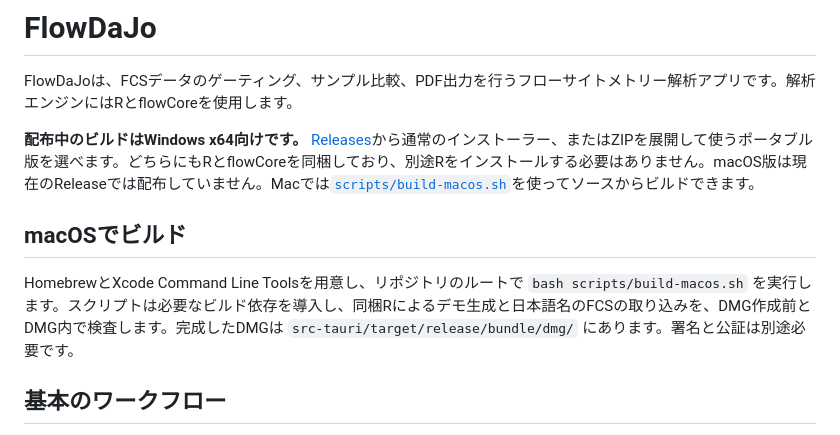
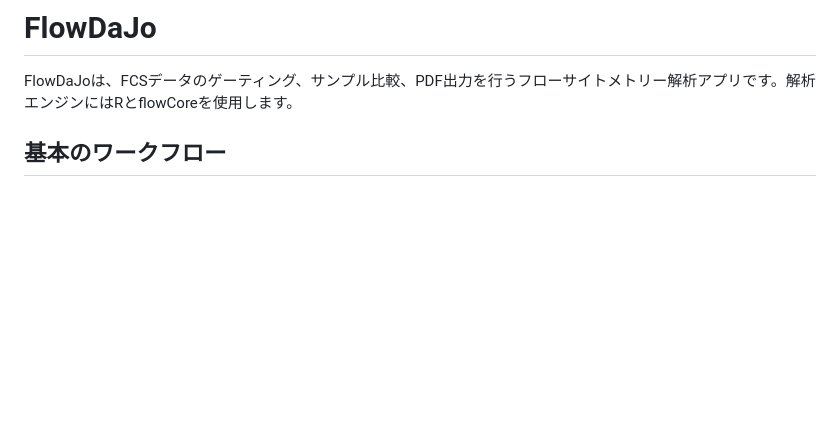
Before and after one commit to Gacky1031/FlowDaJo, a Markdown page: README.md, the part around the change. Drawn GitHub-style; blank space fills up the shorter version.

Commit message:
Update README to remove macOS build instructions
Removed macOS build instructions and Windows build note.

```diff
--- a/README.md
+++ b/README.md
@@ -1,12 +1,6 @@
 # FlowDaJo
 
 FlowDaJoは、FCSデータのゲーティング、サンプル比較、PDF出力を行うフローサイトメトリー解析アプリです。解析エンジンにはRとflowCoreを使用します。
-
-**配布中のビルドはWindows x64向けです。** [Releases](https://github.com/Gacky1031/FlowDaJo/releases/latest)から通常のインストーラー、またはZIPを展開して使うポータブル版を選べます。どちらにもRとflowCoreを同梱しており、別途Rをインストールする必要はありません。macOS版は現在のReleaseでは配布していません。Macでは[`scripts/build-macos.sh`](scripts/build-macos.sh)を使ってソースからビルドできます。
-
-## macOSでビルド
-
-HomebrewとXcode Command Line Toolsを用意し、リポジトリのルートで `bash scripts/build-macos.sh` を実行します。スクリプトは必要なビルド依存を導入し、同梱Rによるデモ生成と日本語名のFCSの取り込みを、DMG作成前とDMG内で検査します。完成したDMGは `src-tauri/target/release/bundle/dmg/` にあります。署名と公証は別途必要です。
 
 ## 基本のワークフロー
 
```
